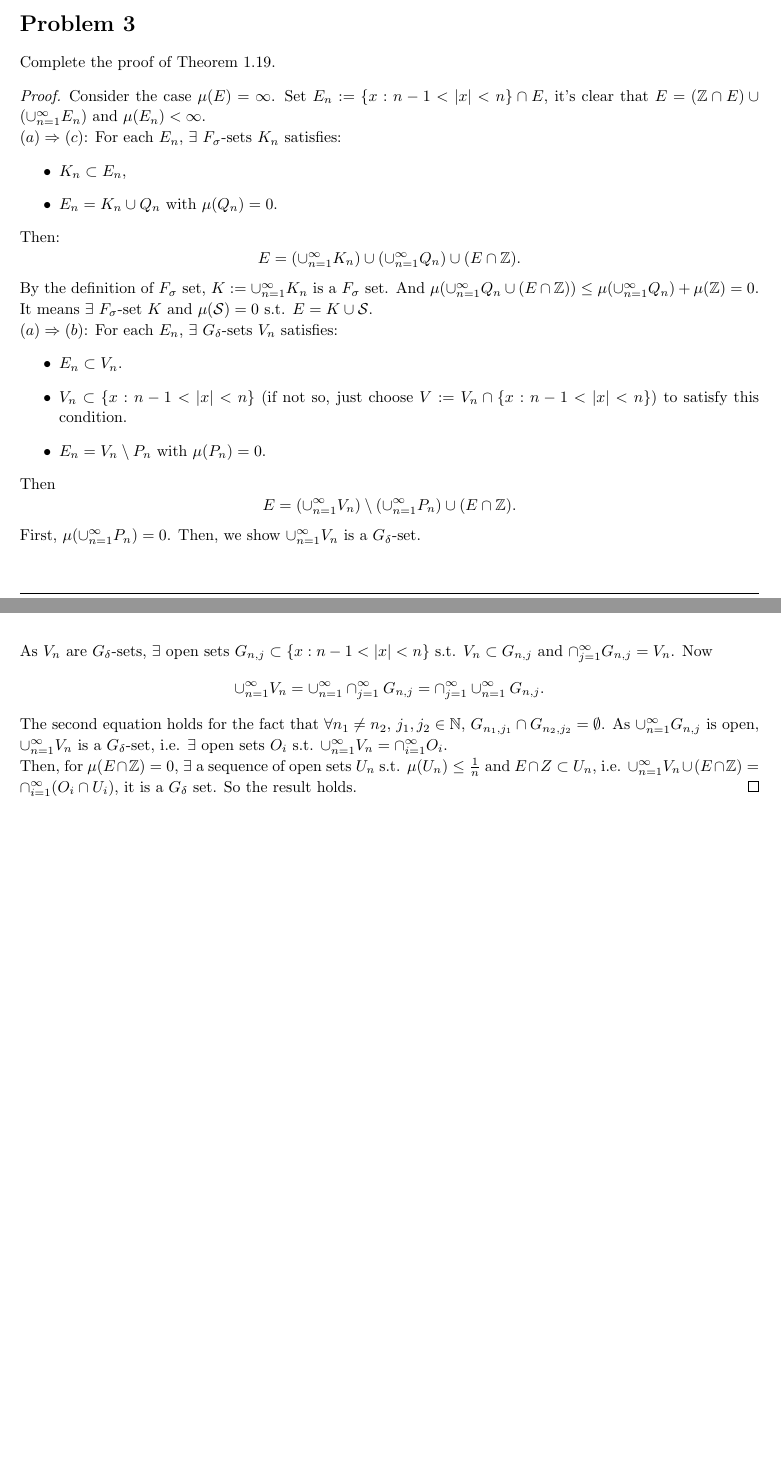
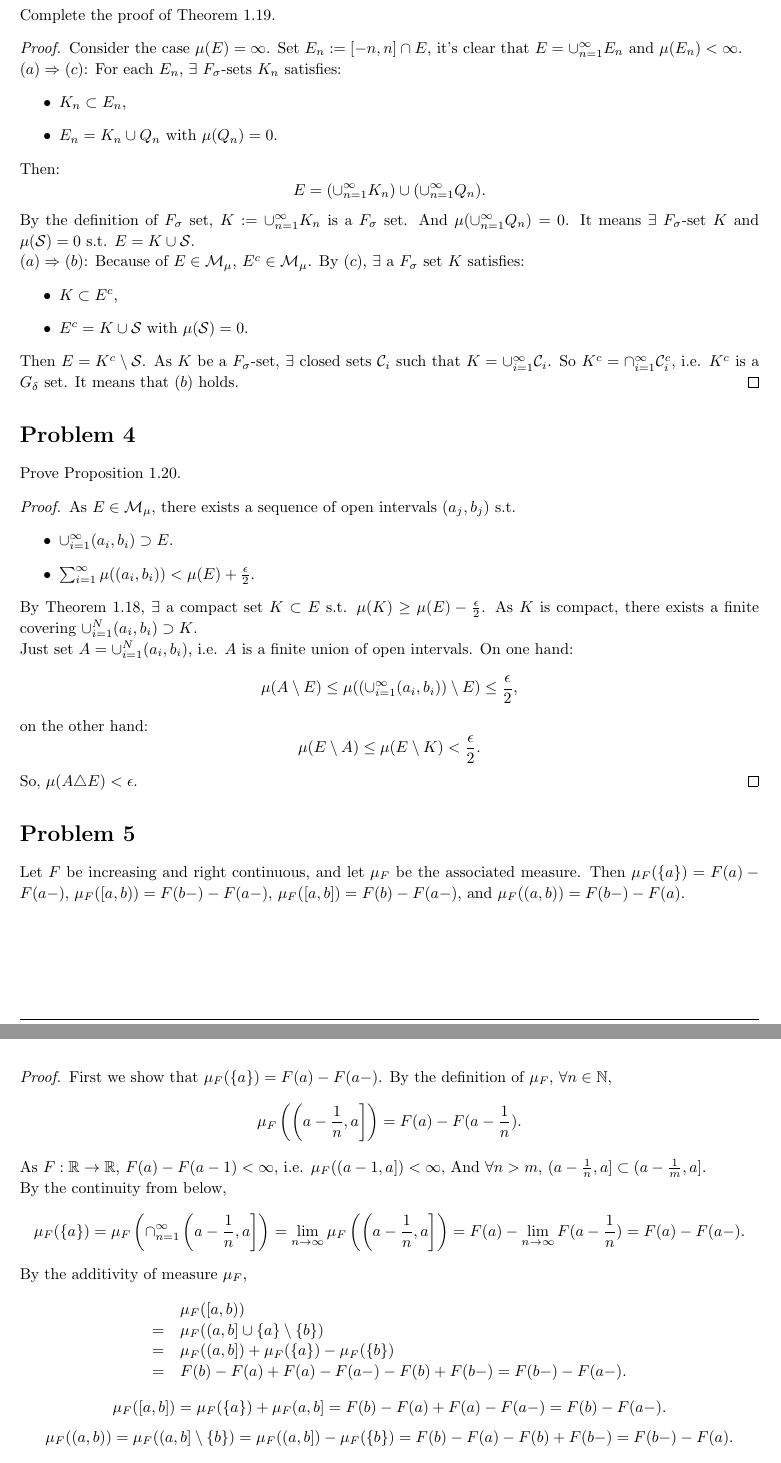
Before and after one commit to hsmath2017/Real_Analysis, a LaTeX problem sheet (Hw03/Hw03.tex): two parts of pages 3 and 4 of 4 before the commit and two parts of pages 4 and 5 of 5 after it, joined at a grey line, cut at the place of the change. Compiled offline with pdfLaTeX.

Commit message:
complete hw03

```diff
--- a/Hw03/Hw03.tex
+++ b/Hw03/Hw03.tex
@@ -320,8 +373,8 @@
 \end{homeworkProblem}
 \begin{proof}
     Consider the case $\mu(E)=\infty$.
-    Set $E_{n}:=\{x:n-1<|x|<n\}\cap E$, it's clear that
-    $E=(\mathbb{Z}\cap E)\cup(\cp{n}{\infty}E_{n})$
+    Set $E_{n}:=[-n,n]\cap E$, it's clear that
+    $E=\cp{n}{\infty}E_{n}$
     and $\mu(E_{n})<\infty$.
 
     $(a)\Rightarrow(c)$: For each $E_{n}$,
@@ -333,55 +386,102 @@
     Then:
     \begin{displaymath}
         E=(\cp{n}{\infty}K_{n})\cup
-        (\cp{n}{\infty}Q_{n})\cup(E\cap\mathbb{Z}).
+        (\cp{n}{\infty}Q_{n}).
     \end{displaymath}
     By the definition of $F_{\sigma}$ set,
     $K:=\cp{n}{\infty}K_{n}$ is a $F_{\sigma}$ set.
-    And $\mu(\cp{n}{\infty}Q_{n}\cup(E\cap\mathbb{Z}))\le
-    \mu(\cp{n}{\infty}Q_{n})+\mu(\mathbb{Z})=0$.
+    And $\mu(\cp{n}{\infty}Q_{n})=0$.
     It means $\exists$ $F_{\sigma}$-set $K$ and $\mu(\Sc)=0$ s.t.
     $E=K\cup\Sc$.
 
-    $(a)\Rightarrow(b)$: For each $E_{n}$, $\exists$ $G_{\delta}$-sets
-    $V_{n}$ satisfies:
+    $(a)\Rightarrow(b)$: Because of $E\in\mathcal{M}_{\mu}$,
+    $E^{c}\in\mathcal{M}_{\mu}$.
+    By $(c)$, $\exists$ a $F_{\sigma}$ set $K$ satisfies:
     \begin{itemize}
-        \item $E_{n}\subset V_{n}$.
-        \item $V_{n}\subset \{x:n-1<|x|<n\}$
-        (if not so, just choose $V:=V_{n}\cap\{x:n-1<|x|<n\}$)
-        to satisfy this condition.
-        \item $E_{n}=V_{n}\setminus P_{n}$ with $\mu(P_{n})=0$.
+        \item $K\subset E^{c}$,
+        \item $E^{c}=K\cup \mathcal{S}$ with $\mu(\mathcal{S})=0$.
     \end{itemize}
-    Then
+    Then $E=K^{c}\setminus \mathcal{S}$.
+    As $K$ be a $F_{\sigma}$-set,
+    $\exists$ closed sets $\mathcal{C}_{i}$ such that
+    $K=\cp{i}{\infty}\mathcal{C}_{i}$.
+    So $K^{c}=\cap_{i=1}^{\infty}\mathcal{C}_{i}^{c}$, i.e.
+    $K^{c}$ is a $G_{\delta}$ set.
+    It means that $(b)$ holds.
+\end{proof}
+\begin{homeworkProblem}
+    Prove Proposition 1.20.
+\end{homeworkProblem}
+\begin{proof}
+    As $E\in\M_{\mu}$, there exists
+    a sequence of open intervals $(a_{j},b_{j})$ s.t.
+    \begin{itemize}
+        \item $\cp{i}{\infty}(a_i,b_i)\supset E$.
+        \item $\sm{i}{\infty}\mu((a_i,b_i))<\mu(E)+\frac{\epsilon}{2}$.
+    \end{itemize}
+    By Theorem 1.18, $\exists$ a compact set $K\subset E$
+    s.t. $\mu(K)\ge\mu(E)-\frac{\epsilon}{2}$.
+    As $K$ is compact, there exists a finite covering
+    $\cp{i}{N}(a_{i},b_i)\supset K$.
+
+    Just set $A=\cp{i}{N}(a_i,b_i)$,
+    i.e. $A$ is a finite union of open intervals.
+    On one hand:
     \begin{displaymath}
-        E=(\cp{n}{\infty}V_{n})\setminus(\cp{n}{\infty}P_{n})
-        \cup(E\cap\mathbb{Z}).
+        \mu(A\setminus E)\le\mu((\cp{i}{\infty}(a_i,b_i))\setminus E)
+        \le\frac{\epsilon}{2},
     \end{displaymath}
-    First, $\mu(\cp{n}{\infty}P_{n})=0$.
-    Then, we show $\cp{n}{\infty}V_{n}$ is a $G_{\delta}$-set.
+    on the other hand:
+    \begin{displaymath}
+        \mu(E\setminus A)\le\mu(E\setminus K)<\frac{\epsilon}{2}.
+    \end{displaymath}
+    So, $\mu(A\triangle E)<\epsilon$.
+\end{proof}
+\begin{homeworkProblem}
+    Let $F$ be increasing and right continuous,
+    and let $\mu_{F}$ be the associated measure.
+    Then $\mu_{F}(\{a\})=F(a)-F(a-)$,
+    $\mu_{F}([a,b))=F(b-)-F(a-)$,
+    $\mu_{F}([a,b])=F(b)-F(a-)$,
+    and $\mu_{F}((a,b))=F(b-)-F(a)$.
+\end{homeworkProblem}
+\begin{proof}
+    First we show that $\mu_{F}(\{a\})=F(a)-F(a-)$.
+    By the definition of $\mu_{F}$, $\forall n\in\mathbb{N}$,
+    $$\mu_{F}\left(\left(a-\frac{1}{n},a\right]\right)
+    =F(a)-F(a-\frac{1}{n}).$$
+    As $F:\mathbb{R}\rightarrow\mathbb{R}$,
+    $F(a)-F(a-1)<\infty$,
+    i.e. $\mu_{F}((a-1,a])<\infty$,
+    And $\forall n>m$, $(a-\frac{1}{n},a]\subset(a-\frac{1}{m},a]$.
 
-    As $V_{n}$ are $G_{\delta}$-sets,
-    $\exists$ open sets $G_{n,j}\subset\{x:n-1<|x|<n\}$ s.t.
-    $V_{n}\subset G_{n,j}$ and
-    $\cap_{j=1}^{\infty}G_{n,j}=V_{n}$.
-    Now
+    By the continuity from below,
     \begin{displaymath}
-        \cp{n}{\infty}V_{n}=\cp{n}{\infty}\cap_{j=1}^{\infty}G_{n,j}
-        =\cap_{j=1}^{\infty}\cp{n}{\infty}G_{n,j}.
+        \mu_{F}(\{a\})=
+        \mu_{F}\left(\cap_{n=1}^{\infty}
+        \left(a-\frac{1}{n},a\right]\right)
+        =\lim_{n\rightarrow\infty}
+        \mu_{F}\left(\left(a-\frac{1}{n},a\right]\right)
+        =F(a)-\lim_{n\rightarrow\infty}F(a-\frac{1}{n})
+        =F(a)-F(a-).
     \end{displaymath}
-    The second equation holds for the fact that $\forall n_{1}\neq n_{2}$,
-    $j_{1},j_{2}\in\mathbb{N}$,
-    $G_{n_{1},j_{1}}\cap G_{n_2,j_2}=\emptyset$.
-    As $\cp{n}{\infty}G_{n,j}$ is open, $\cp{n}{\infty}V_{n}$ is a
-    $G_{\delta}$-set,
-    i.e. $\exists$ open sets $O_{i}$
-    s.t. $\cp{n}{\infty}V_{n}=\cap_{i=1}^{\infty}O_{i}$.
-
-    Then, for $\mu(E\cap \mathbb{Z})=0$,
-    $\exists$ a sequence of open sets $U_{n}$ s.t.
-    $\mu(U_{n})\le\frac{1}{n}$ and $E\cap Z\subset U_{n}$, i.e.
-    $\cp{n}{\infty}V_{n}\cup(E\cap \mathbb{Z})
-    =\cap_{i=1}^{\infty}(O_{i}\cap U_{i})$, it is a $G_{\delta}$
-    set.
-    So the result holds.
+    By the additivity of measure $\mu_{F}$,
+    \begin{displaymath}
+        \begin{array}{rl}
+        &\mu_{F}([a,b))\\
+        =&\mu_{F}((a,b]\cup\{a\}\setminus\{b\})\\
+        =&\mu_{F}((a,b])+\mu_{F}(\{a\})-\mu_{F}(\{b\})\\
+        =&F(b)-F(a)+F(a)-F(a-)-F(b)+F(b-)=F(b-)-F(a-).
+        \end{array}
+    \end{displaymath}
+    \begin{displaymath}
+        \mu_{F}([a,b])=\mu_{F}(\{a\})+\mu_{F}(a,b]=F(b)-F(a)+F(a)-F(a-)
+        =F(b)-F(a-).
+    \end{displaymath}
+    \begin{displaymath}
+        \mu_{F}((a,b))=\mu_{F}((a,b]\setminus\{b\})
+        =\mu_{F}((a,b])-\mu_{F}(\{b\})
+        =F(b)-F(a)-F(b)+F(b-)=F(b-)-F(a).
+    \end{displaymath}
 \end{proof}
 \end{document}
```
Also changed, not shown: Hw03/Hw03.tex (71 more changed lines).
